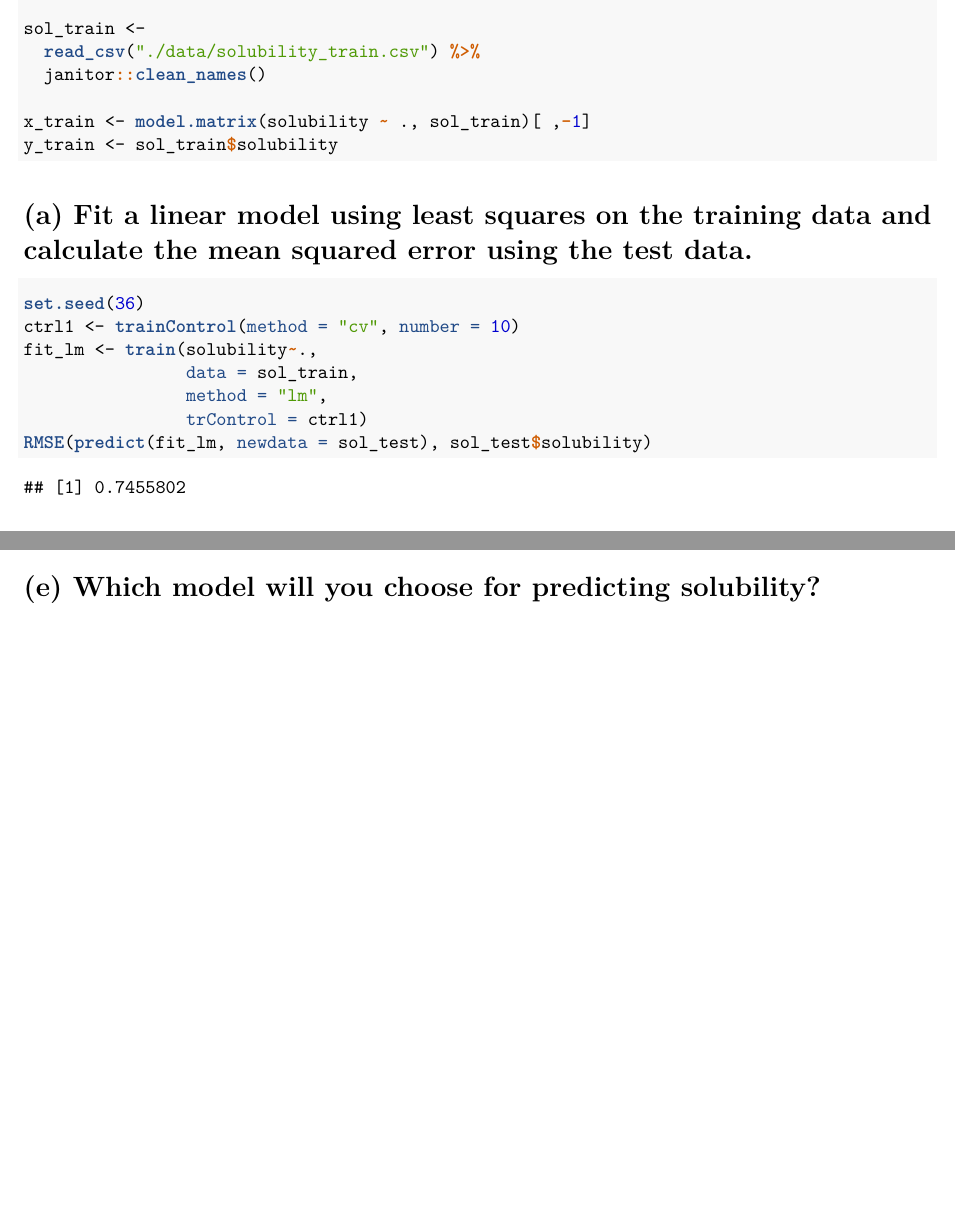
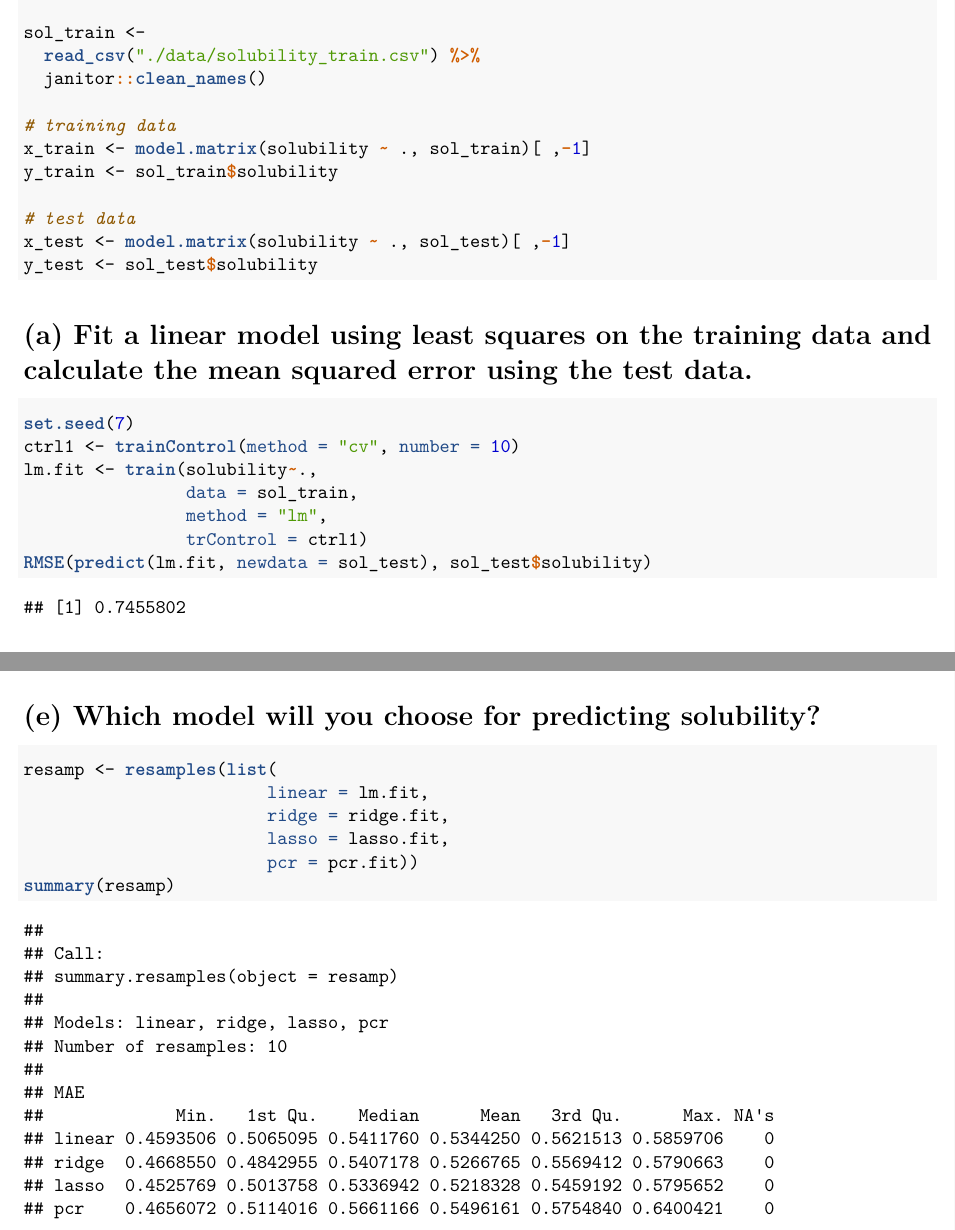
Before and after one commit to jingyi-z419/P8106_dsii_hw1, an R Markdown document (hw1_jingyi.Rmd): two parts of pages 1 and 3 of 3 before the commit and two parts of pages 1 and 4 of 5 after it, joined at a grey line, cut so that both start at the same text, the shorter picture padded with empty space. The pictures show the output file hw1_jingyi.pdf that the author committed with the source.

Commit message:
add comments and finish

````diff
--- a/hw1_jingyi.Rmd
+++ b/hw1_jingyi.Rmd
@@ -42,20 +43,25 @@ sol_train <-
   read_csv("./data/solubility_train.csv") %>%
   janitor::clean_names()
 
+# training data
 x_train <- model.matrix(solubility ~ ., sol_train)[ ,-1]
 y_train <- sol_train$solubility
+
+# test data
+x_test <- model.matrix(solubility ~ ., sol_test)[ ,-1]
+y_test <- sol_test$solubility
 ```
 
 # (a) Fit a linear model using least squares on the training data and calculate the mean squared error using the test data.
 
 ```{r}
-set.seed(36)
+set.seed(7)
 ctrl1 <- trainControl(method = "cv", number = 10)
-fit_lm <- train(solubility~.,
+lm.fit <- train(solubility~.,
                 data = sol_train,
                 method = "lm",
                 trControl = ctrl1)
-RMSE(predict(fit_lm, newdata = sol_test), sol_test$solubility)
+RMSE(predict(lm.fit, newdata = sol_test), sol_test$solubility)
 ```
 
 # (b) Fit a ridge regression model on the training data, with lambda chosen by cross-validation. Report the test error.
@@ -122,0 +138,6 @@ pcr.fit <-
+resamp <- resamples(list(
+                        linear = lm.fit,
+                        ridge = ridge.fit,
+                        lasso = lasso.fit,
+                        pcr = pcr.fit))
+summary(resamp)
````
Also changed, not shown: hw1_jingyi.pdf, hw1_jingyi_files/figure-latex/lasso-1.pdf, hw1_jingyi_files/figure-latex/pcr-1.pdf (added), hw1_jingyi_files/figure-latex/ridge-1.pdf, hw1_jingyi_files/figure-latex/unnamed-chunk-3-1.pdf (added), hw1_jingyi.Rmd (17 more changed lines), 35 other files.
